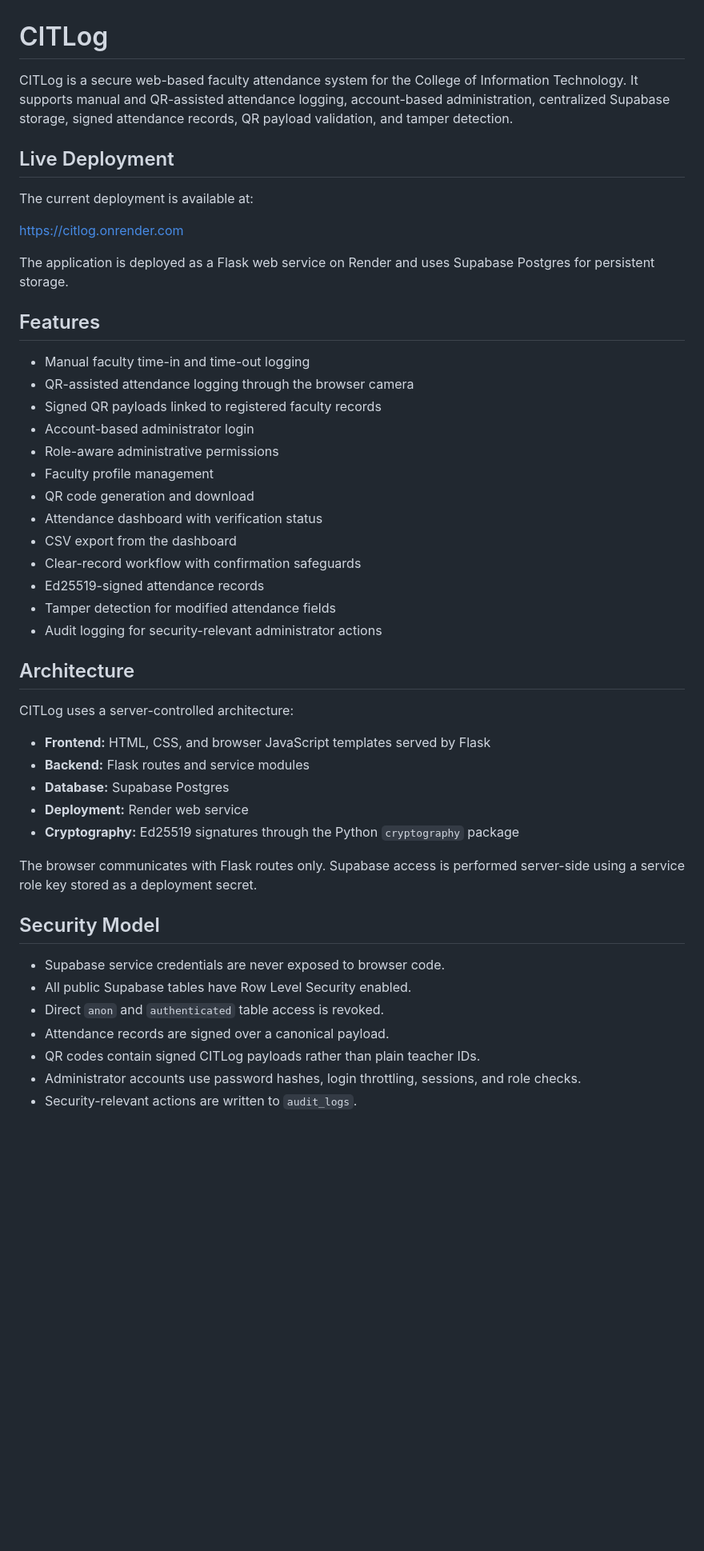
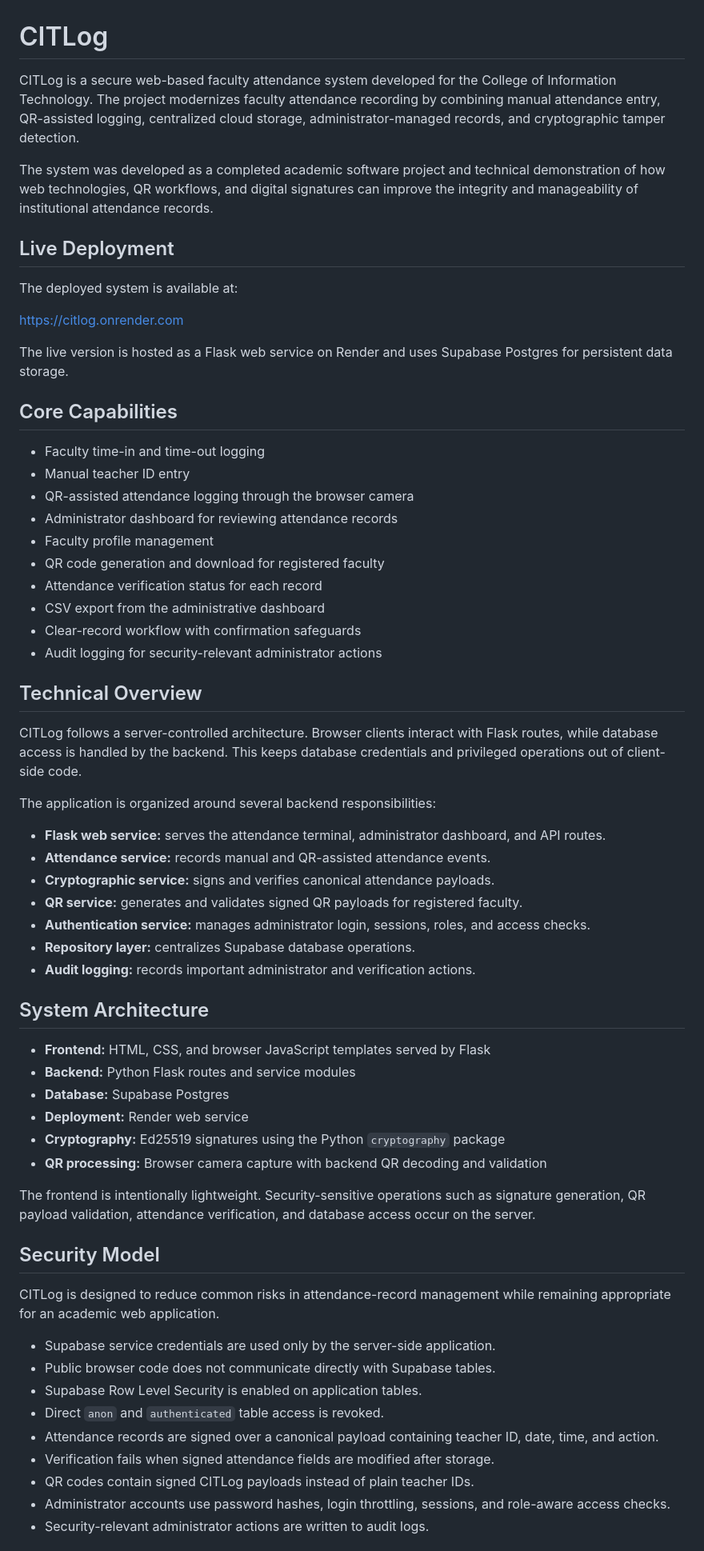
Before and after one commit to ldlumba/CITLog, a Markdown page: README.md, the part around one of its changes. Shown at 80% size. Drawn GitHub-style; blank space fills up the shorter version.

```diff
--- a/README.md
+++ b/README.md
@@ -1,50 +1,66 @@
 # CITLog
 
-CITLog is a secure web-based faculty attendance system for the College of Information Technology. It supports manual and QR-assisted attendance logging, account-based administration, centralized Supabase storage, signed attendance records, QR payload validation, and tamper detection.
+CITLog is a secure web-based faculty attendance system developed for the College of Information Technology. The project modernizes faculty attendance recording by combining manual attendance entry, QR-assisted logging, centralized cloud storage, administrator-managed records, and cryptographic tamper detection.
+
+The system was developed as a completed academic software project and technical demonstration of how web technologies, QR workflows, and digital signatures can improve the integrity and manageability of institutional attendance records.
 
 ## Live Deployment
 
-The current deployment is available at:
+The deployed system is available at:
 
 [https://citlog.onrender.com](https://citlog.onrender.com)
 
-The application is deployed as a Flask web service on Render and uses Supabase Postgres for persistent storage.
+The live version is hosted as a Flask web service on Render and uses Supabase Postgres for persistent data storage.
 
-## Features
+## Core Capabilities
 
-- Manual faculty time-in and time-out logging
+- Faculty time-in and time-out logging
+- Manual teacher ID entry
 - QR-assisted attendance logging through the browser camera
-- Signed QR payloads linked to registered faculty records
-- Account-based administrator login
-- Role-aware administrative permissions
+- Administrator dashboard for reviewing attendance records
 - Faculty profile management
-- QR code generation and download
-- Attendance dashboard with verification status
-- CSV export from the dashboard
+- QR code generation and download for registered faculty
+- Attendance verification status for each record
+- CSV export from the administrative dashboard
 - Clear-record workflow with confirmation safeguards
-- Ed25519-signed attendance records
-- Tamper detection for modified attendance fields
 - Audit logging for security-relevant administrator actions
 
-## Architecture
+## Technical Overview
 
-CITLog uses a server-controlled architecture:
+CITLog follows a server-controlled architecture. Browser clients interact with Flask routes, while database access is handled by the backend. This keeps database credentials and privileged operations out of client-side code.
+
+The application is organized around several backend responsibilities:
+
+- **Flask web service:** serves the attendance terminal, administrator dashboard, and API routes.
+- **Attendance service:** records manual and QR-assisted attendance events.
+- **Cryptographic service:** signs and verifies canonical attendance payloads.
+- **QR service:** generates and validates signed QR payloads for registered faculty.
+- **Authentication service:** manages administrator login, sessions, roles, and access checks.
+- **Repository layer:** centralizes Supabase database operations.
+- **Audit logging:** records important administrator and verification actions.
+
+## System Architecture
 
 - **Frontend:** HTML, CSS, and browser JavaScript templates served by Flask
-- **Backend:** Flask routes and service modules
+- **Backend:** Python Flask routes and service modules
 - **Database:** Supabase Postgres
 - **Deployment:** Render web service
-- **Cryptography:** Ed25519 signatures through the Python `cryptography` package
+- **Cryptography:** Ed25519 signatures using the Python `cryptography` package
+- **QR processing:** Browser camera capture with backend QR decoding and validation
 
-The browser communicates with Flask routes only. Supabase access is performed server-side using a service role key stored as a deployment secret.
+The frontend is intentionally lightweight. Security-sensitive operations such as signature generation, QR payload validation, attendance verification, and database access occur on the server.
 
 ## Security Model
 
-- Supabase service credentials are never exposed to browser code.
-- All public Supabase tables have Row Level Security enabled.
+CITLog is designed to reduce common risks in attendance-record management while remaining appropriate for an academic web application.
+
+- Supabase service credentials are used only by the server-side application.
+- Public browser code does not communicate directly with Supabase tables.
+- Supabase Row Level Security is enabled on application tables.
 - Direct `anon` and `authenticated` table access is revoked.
-- Attendance records are signed over a canonical payload.
-- QR codes contain signed CITLog payloads rather than plain teacher IDs.
-- Administrator accounts use password hashes, login throttling, sessions, and role checks.
-- Security-relevant actions are written to `audit_logs`.
+- Attendance records are signed over a canonical payload containing teacher ID, date, time, and action.
+- Verification fails when signed attendance fields are modified after storage.
+- QR codes contain signed CITLog payloads instead of plain teacher IDs.
+- Administrator accounts use password hashes, login throttling, sessions, and role-aware access checks.
+- Security-relevant administrator actions are written to audit logs.
 
```
Also changed, not shown: other parts of README.md (+27 -82 lines).
